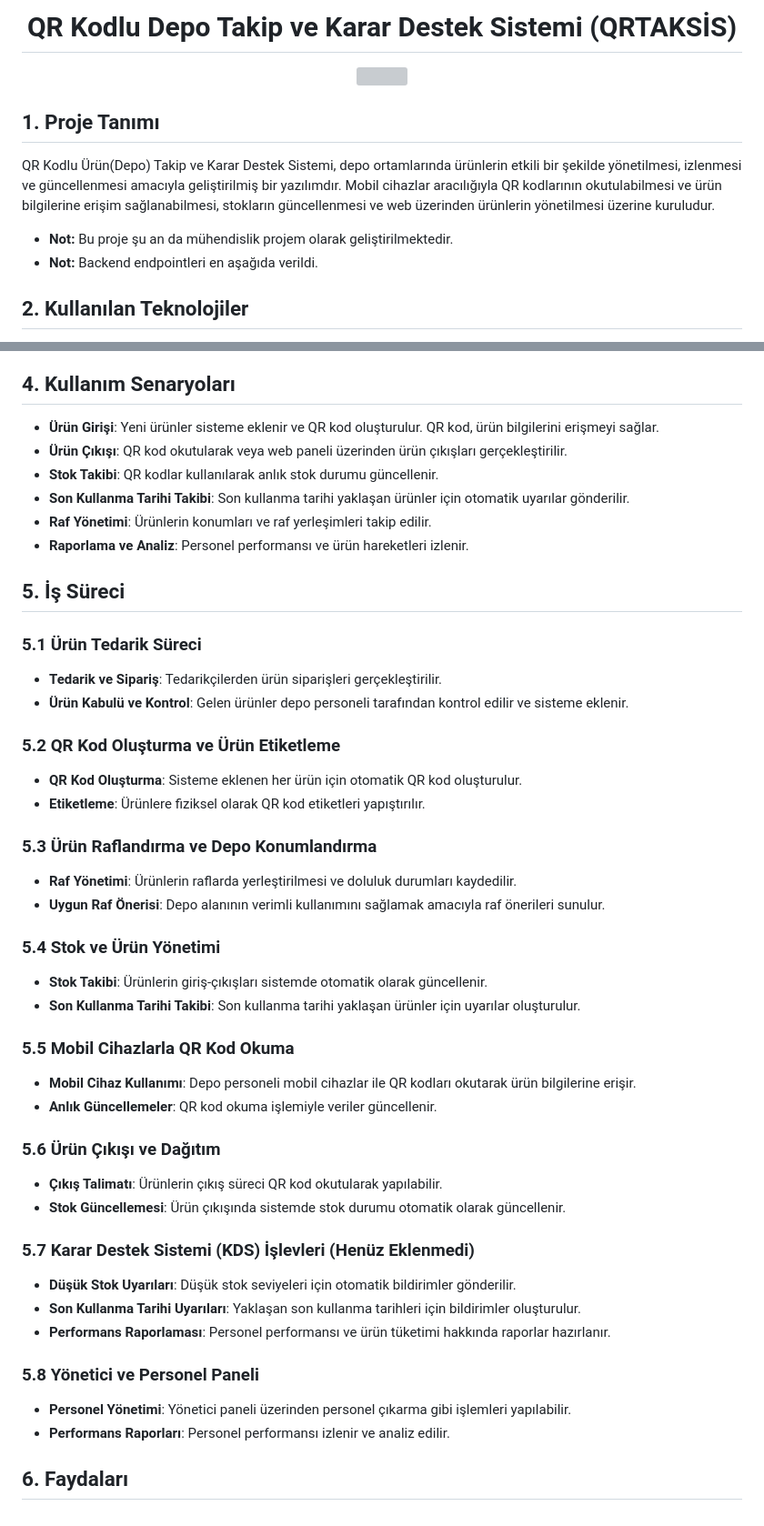
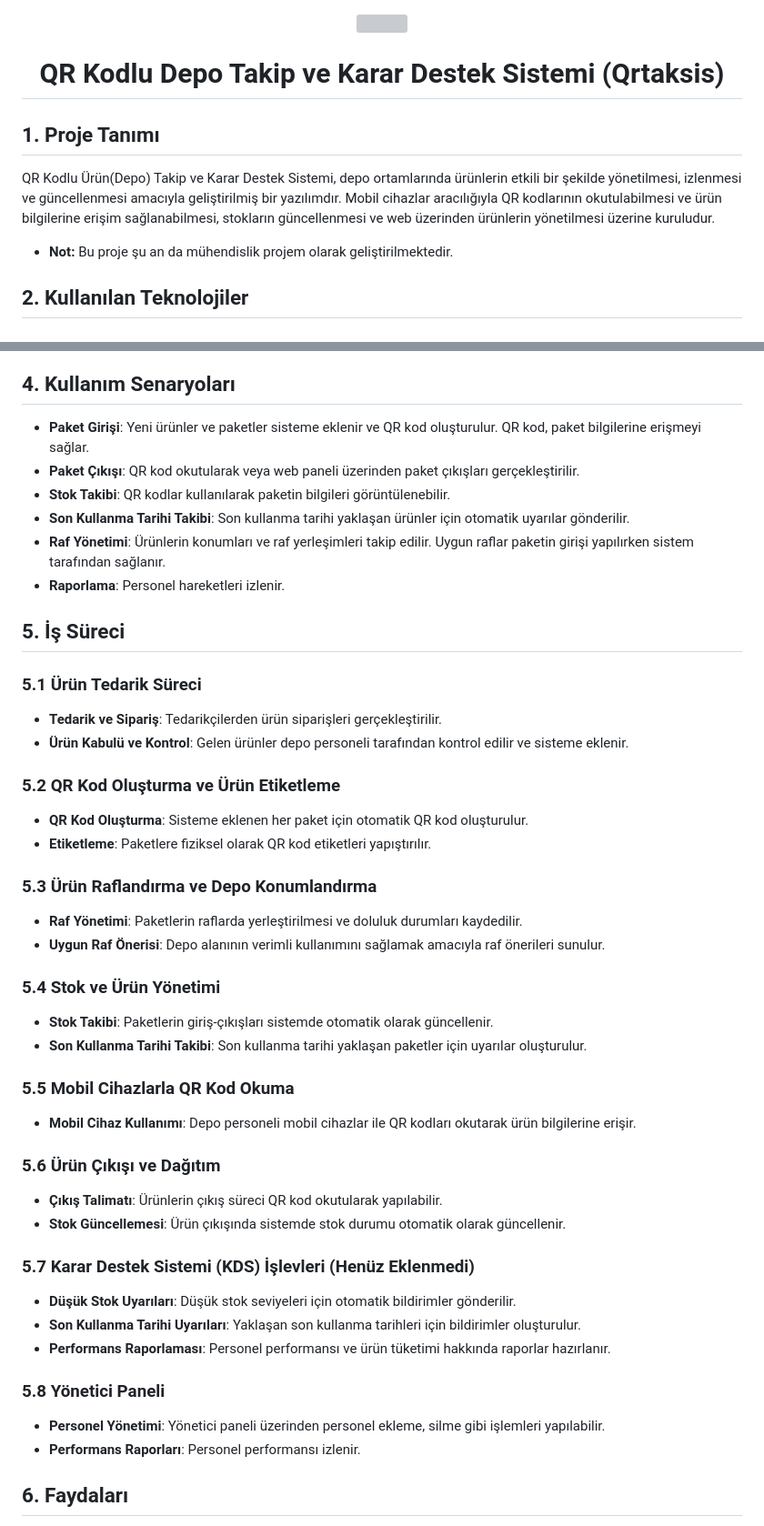
Before and after one commit to KerimKulah/qr-tracking-system-dss, a Markdown page: README.md, 2 parts joined by grey strips. Shown at 91% size. Rendered like a GitHub page; grey boxes are pictures that could not be loaded.

```diff
--- a/README.md
+++ b/README.md
@@ -1,15 +1,14 @@
-<h1 align="center">QR Kodlu Depo Takip ve Karar Destek Sistemi (QRTAKSİS)</h1>
-
 <p align="center">
   <img src="https://github.com/user-attachments/assets/a662fe1c-4b93-4ee6-9d97-38f71ace8fa0" width="400" height="240" />
 </p>
+
+<h1 align="center">QR Kodlu Depo Takip ve Karar Destek Sistemi (Qrtaksis)</h1>
 
 ## 1. Proje Tanımı
 QR Kodlu Ürün(Depo) Takip ve Karar Destek Sistemi, depo ortamlarında ürünlerin etkili bir şekilde yönetilmesi, izlenmesi ve güncellenmesi amacıyla geliştirilmiş bir yazılımdır.
 Mobil cihazlar aracılığıyla QR kodlarının okutulabilmesi ve ürün bilgilerine erişim sağlanabilmesi, stokların güncellenmesi ve web üzerinden ürünlerin yönetilmesi üzerine kuruludur.
 
 - **Not:** Bu proje şu an da mühendislik projem olarak geliştirilmektedir.
-- **Not:** Backend endpointleri en aşağıda verildi.
 
 ## 2. Kullanılan Teknolojiler
 - **Java 21 (JDK 21)**: Uygulamanın temel programlama dili; nesne yönelimli programlama, çoklu iş parçacığı ve koleksiyonlar gibi kavramları destekler.
@@ -37,12 +36,12 @@ Mobil cihazlar aracılığıyla QR kodlarının okutulabilmesi ve ürün bilgile
 - **Yöneticiler**: Depo yönetimini ve personel performansını izleyen üst düzey yöneticiler.
 
 ## 4. Kullanım Senaryoları
-- **Ürün Girişi**: Yeni ürünler sisteme eklenir ve QR kod oluşturulur. QR kod, ürün bilgilerini erişmeyi sağlar.
-- **Ürün Çıkışı**: QR kod okutularak veya web paneli üzerinden ürün çıkışları gerçekleştirilir.
-- **Stok Takibi**: QR kodlar kullanılarak anlık stok durumu güncellenir.
+- **Paket Girişi**: Yeni ürünler ve paketler sisteme eklenir ve QR kod oluşturulur. QR kod, paket bilgilerine erişmeyi sağlar.
+- **Paket Çıkışı**: QR kod okutularak veya web paneli üzerinden paket çıkışları gerçekleştirilir.
+- **Stok Takibi**: QR kodlar kullanılarak paketin bilgileri görüntülenebilir.
 - **Son Kullanma Tarihi Takibi**: Son kullanma tarihi yaklaşan ürünler için otomatik uyarılar gönderilir.
-- **Raf Yönetimi**: Ürünlerin konumları ve raf yerleşimleri takip edilir.
-- **Raporlama ve Analiz**: Personel performansı ve ürün hareketleri izlenir.
+- **Raf Yönetimi**: Ürünlerin konumları ve raf yerleşimleri takip edilir. Uygun raflar paketin girişi yapılırken sistem tarafından sağlanır.
+- **Raporlama**: Personel hareketleri izlenir.
 
 ## 5. İş Süreci
 
@@ -51,20 +50,19 @@ Mobil cihazlar aracılığıyla QR kodlarının okutulabilmesi ve ürün bilgile
 - **Ürün Kabulü ve Kontrol**: Gelen ürünler depo personeli tarafından kontrol edilir ve sisteme eklenir.
 
 ### 5.2 QR Kod Oluşturma ve Ürün Etiketleme
-- **QR Kod Oluşturma**: Sisteme eklenen her ürün için otomatik QR kod oluşturulur.
-- **Etiketleme**: Ürünlere fiziksel olarak QR kod etiketleri yapıştırılır.
+- **QR Kod Oluşturma**: Sisteme eklenen her paket için otomatik QR kod oluşturulur.
+- **Etiketleme**: Paketlere fiziksel olarak QR kod etiketleri yapıştırılır.
 
 ### 5.3 Ürün Raflandırma ve Depo Konumlandırma
-- **Raf Yönetimi**: Ürünlerin raflarda yerleştirilmesi ve doluluk durumları kaydedilir.
+- **Raf Yönetimi**: Paketlerin raflarda yerleştirilmesi ve doluluk durumları kaydedilir.
 - **Uygun Raf Önerisi**: Depo alanının verimli kullanımını sağlamak amacıyla raf önerileri sunulur.
 
 ### 5.4 Stok ve Ürün Yönetimi
-- **Stok Takibi**: Ürünlerin giriş-çıkışları sistemde otomatik olarak güncellenir.
-- **Son Kullanma Tarihi Takibi**: Son kullanma tarihi yaklaşan ürünler için uyarılar oluşturulur.
+- **Stok Takibi**: Paketlerin giriş-çıkışları sistemde otomatik olarak güncellenir.
+- **Son Kullanma Tarihi Takibi**: Son kullanma tarihi yaklaşan paketler için uyarılar oluşturulur.
 
 ### 5.5 Mobil Cihazlarla QR Kod Okuma
 - **Mobil Cihaz Kullanımı**: Depo personeli mobil cihazlar ile QR kodları okutarak ürün bilgilerine erişir.
-- **Anlık Güncellemeler**: QR kod okuma işlemiyle veriler güncellenir.
 
 ### 5.6 Ürün Çıkışı ve Dağıtım
 - **Çıkış Talimatı**: Ürünlerin çıkış süreci QR kod okutularak yapılabilir.
@@ -75,9 +73,9 @@ Mobil cihazlar aracılığıyla QR kodlarının okutulabilmesi ve ürün bilgile
 - **Son Kullanma Tarihi Uyarıları**: Yaklaşan son kullanma tarihleri için bildirimler oluşturulur.
 - **Performans Raporlaması**: Personel performansı ve ürün tüketimi hakkında raporlar hazırlanır.
 
-### 5.8 Yönetici ve Personel Paneli
-- **Personel Yönetimi**: Yönetici paneli üzerinden personel çıkarma gibi işlemleri yapılabilir.
-- **Performans Raporları**: Personel performansı izlenir ve analiz edilir.
+### 5.8 Yönetici Paneli
+- **Personel Yönetimi**: Yönetici paneli üzerinden personel ekleme, silme gibi işlemleri yapılabilir.
+- **Performans Raporları**: Personel performansı izlenir.
 
 ## 6. Faydaları
 - **Gerçek Zamanlı Bilgi**: QR kodlar ile anlık bilgi erişimi sağlar.
```
